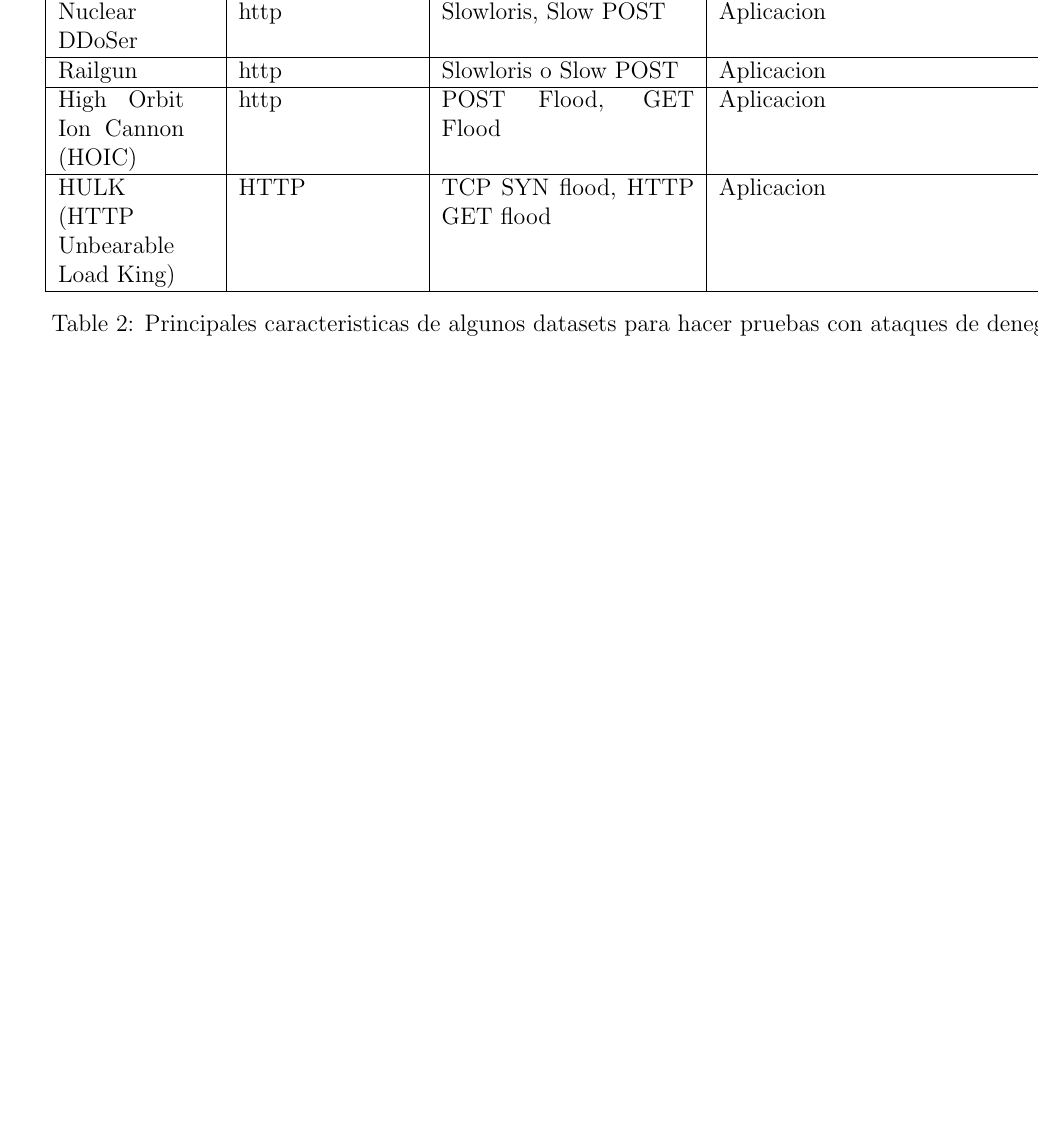
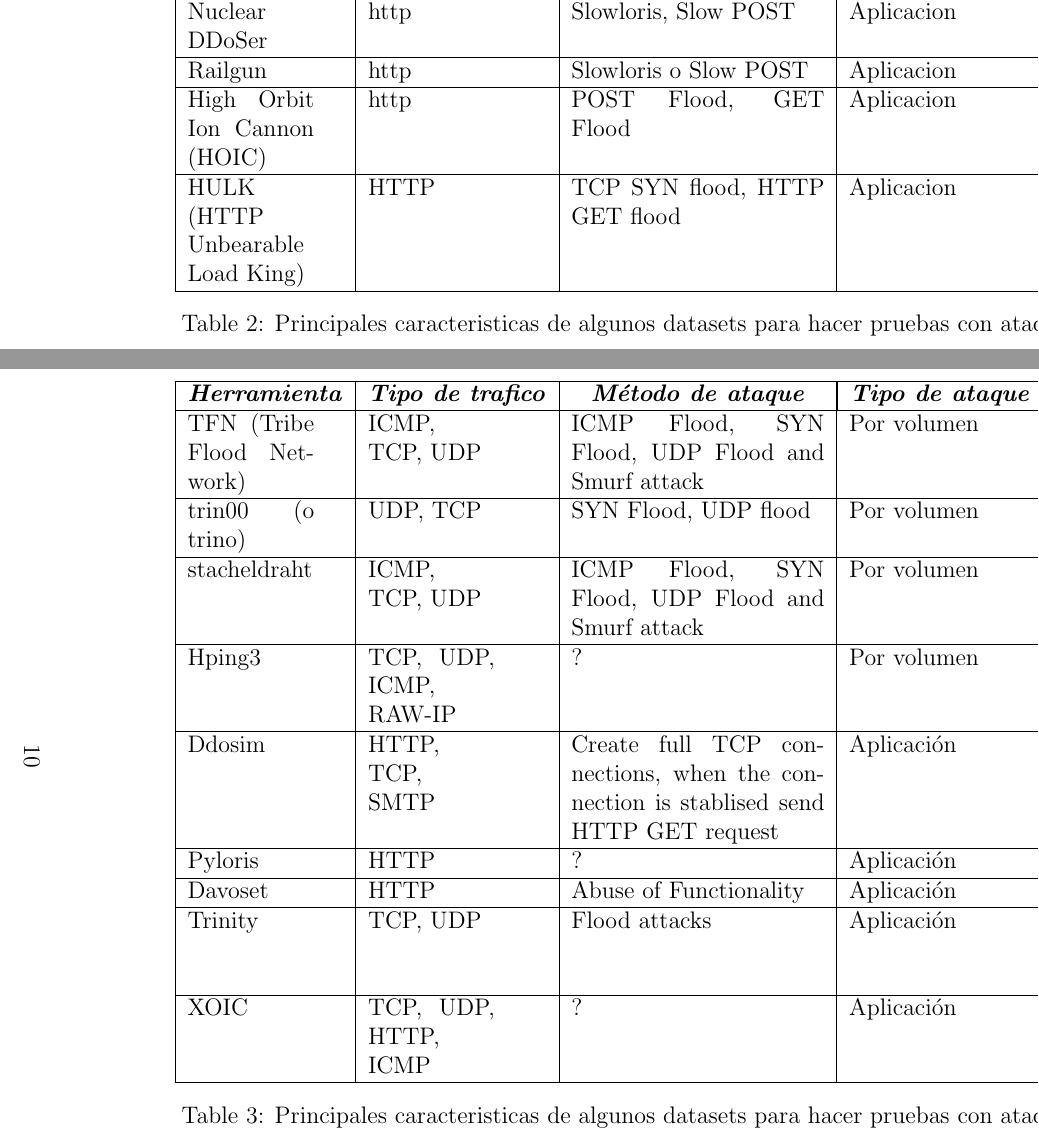
Before and after one commit to tigarto/latex_repo, a LaTeX paper (metricas/main.tex): part of page 11 of 17 before the commit and two parts of pages 10 and 11 of 18 after it, the two joined at a grey line, cut so that both start at the same text, the shorter picture padded with empty space. The pictures show the PDF file metricas/main.pdf that the author committed with the source.

Commit message:
Actualizando tabla

```diff
--- a/metricas/main.tex
+++ b/metricas/main.tex
@@ -388,8 +393,89 @@
 \end{table}
 
 \newpage
-\KOMAoptions{paper=portrait,pagesize}
-\recalctypearea
+
+\begin{table}[htbp]
+\centering
+\begin{tabular}{|p{0.1\linewidth}|p{0.1\linewidth}|p{0.2\linewidth}|p{0.2\linewidth}|p{0.1\linewidth}|}\hline
+\multicolumn{1}{|c|}{\textit{\textbf{Herramienta}}} &
+\multicolumn{1}{c|}{\textit{\textbf{Tipo de trafico}}} &
+\multicolumn{1}{|c|}{\textit{\textbf{Método de ataque}}} &
+\multicolumn{1}{|c|}{\textit{\textbf{Tipo de ataque DoS/DDoS}}} &
+\multicolumn{1}{|c|}{\textit{\textbf{Impacto}}} \tabularnewline \hline
+
+TFN (Tribe Flood Network) &
+ICMP, TCP, UDP &
+ICMP Flood, SYN Flood, UDP Flood and Smurf attack &
+Por volumen &
+Ancho de banda
+\tabularnewline \hline
+
+trin00 (o trino) &
+UDP, TCP &
+SYN Flood, UDP flood &
+Por volumen &
+Ancho de banda
+\tabularnewline \hline
+
+stacheldraht &
+ICMP, TCP, UDP &
+ICMP Flood, SYN Flood, UDP Flood and Smurf attack &
+Por volumen &
+Ancho de banda
+\tabularnewline \hline
+
+Hping3 &
+TCP, UDP, ICMP, RAW-IP &
+? &
+Por volumen &
+Ancho de banda
+\tabularnewline \hline
+
+Ddosim &
+HTTP, TCP, SMTP &
+Create full TCP connections, when the connection is stablised send HTTP GET request &
+Aplicación &
+Recurso
+\tabularnewline \hline
+
+Pyloris &
+HTTP &
+? &
+Aplicación &
+Recurso
+\tabularnewline \hline
+
+Davoset &
+HTTP &
+Abuse of Functionality &
+Aplicación &
+Recurso
+\tabularnewline \hline
+
+Trinity &
+TCP, UDP &
+Flood attacks &
+Aplicación &
+Ancho de banda, Recurso
+\tabularnewline \hline
+
+XOIC &
+TCP, UDP, HTTP,  ICMP &
+? &
+Aplicación &
+Ancho de banda, Recurso
+\tabularnewline \hline
+
+
+\end{tabular}
+\caption{Principales caracteristicas de algunos datasets para hacer pruebas con ataques de denegacion de sevicio} \label{tab:sometab}
+\end{table}
+
+
+\end{landscape}
+\newpage
+%\KOMAoptions{paper=portrait,pagesize}
+%\recalctypearea
 
 
 Como existen varios tipos de ataques de denegación de servicio; conocer la herramienta, permite definir el tipo de ataque en el que esta se enfoca y por ende es un paso fundamental al definir la entrada que sera empleada en el experimento.
```
Also changed, not shown: metricas/main.pdf, metricas/main.tex (23 more changed lines), 4 other files.
